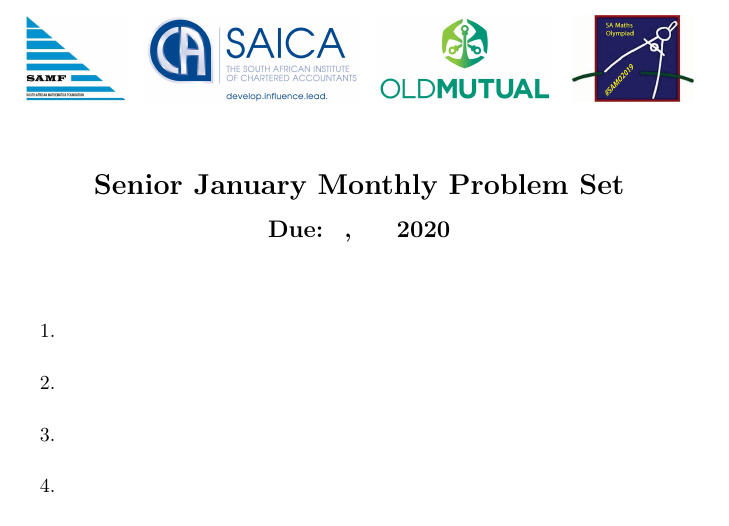
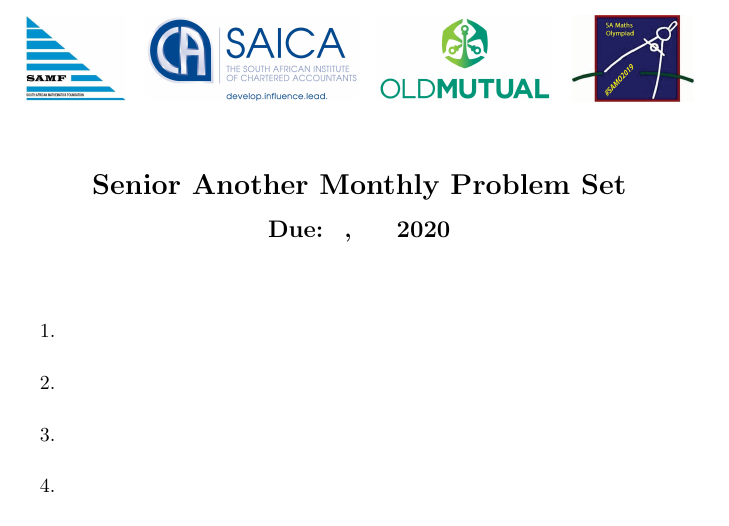
Before and after one commit to dlnnlsn/best_year_so_far_19-20, a LaTeX document (monthlies/problems/__latexindent_temp.tex): part of the page, cut so that both start at the same text. Compiled offline with pdfLaTeX.

Commit message:
Added name

```diff
--- a/monthlies/problems/__latexindent_temp.tex
+++ b/monthlies/problems/__latexindent_temp.tex
@@ -20,7 +20,7 @@
 \bigskip
 
 \begin{center}
-\textbf{\Large Senior January Monthly Problem Set}
+\textbf{\Large Senior Another Monthly Problem Set}
 \\ \vspace{1em}
 \textbf{\large Due: ~, ~ ~ 2020}
 \end{center}
```
Also changed, not shown: monthlies/problems/senior_another.tex (+1 -1 lines).
